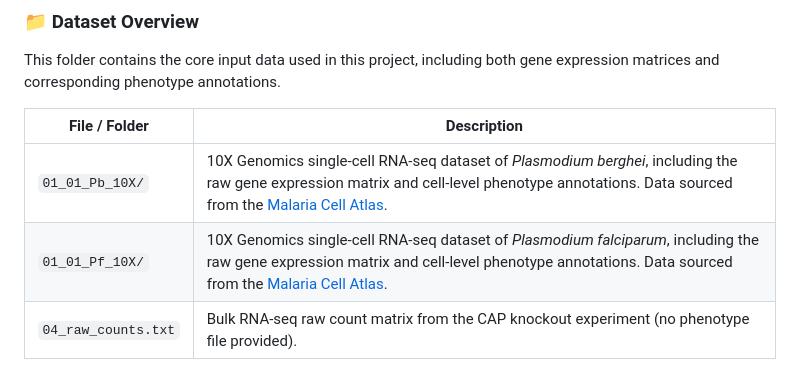
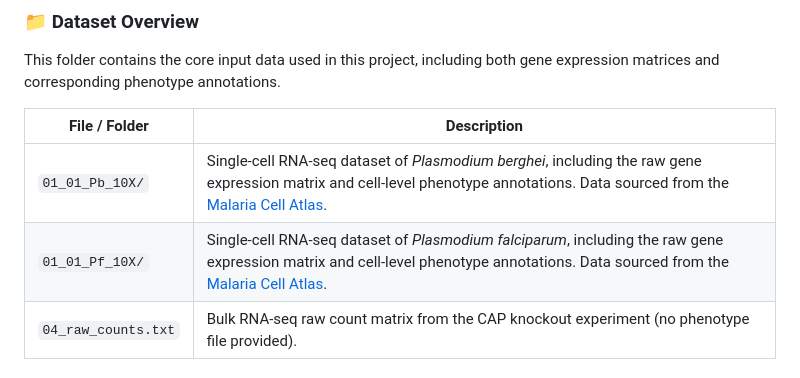
Before and after one commit to LuChenLab/Malarialipidmetabolism, a Markdown page: README.md, the part around the change. GitHub-like rendering.

```diff
--- a/README.md
+++ b/README.md
@@ -30,8 +30,8 @@ This folder contains the core input data used in this project, including both ge
 
 | File / Folder       | Description |
 |---------------------|-------------|
-| `01_01_Pb_10X/`     | 10X Genomics single-cell RNA-seq dataset of *Plasmodium berghei*, including the raw gene expression matrix and cell-level phenotype annotations. Data sourced from the [Malaria Cell Atlas](https://www.malariacellatlas.org). |
-| `01_01_Pf_10X/`     | 10X Genomics single-cell RNA-seq dataset of *Plasmodium falciparum*, including the raw gene expression matrix and cell-level phenotype annotations. Data sourced from the [Malaria Cell Atlas](https://www.malariacellatlas.org). |
+| `01_01_Pb_10X/`     | Single-cell RNA-seq dataset of *Plasmodium berghei*, including the raw gene expression matrix and cell-level phenotype annotations. Data sourced from the [Malaria Cell Atlas](https://www.malariacellatlas.org). |
+| `01_01_Pf_10X/`     | Single-cell RNA-seq dataset of *Plasmodium falciparum*, including the raw gene expression matrix and cell-level phenotype annotations. Data sourced from the [Malaria Cell Atlas](https://www.malariacellatlas.org). |
 | `04_raw_counts.txt` | Bulk RNA-seq raw count matrix from the CAP knockout experiment (no phenotype file provided). |
 
 
```
